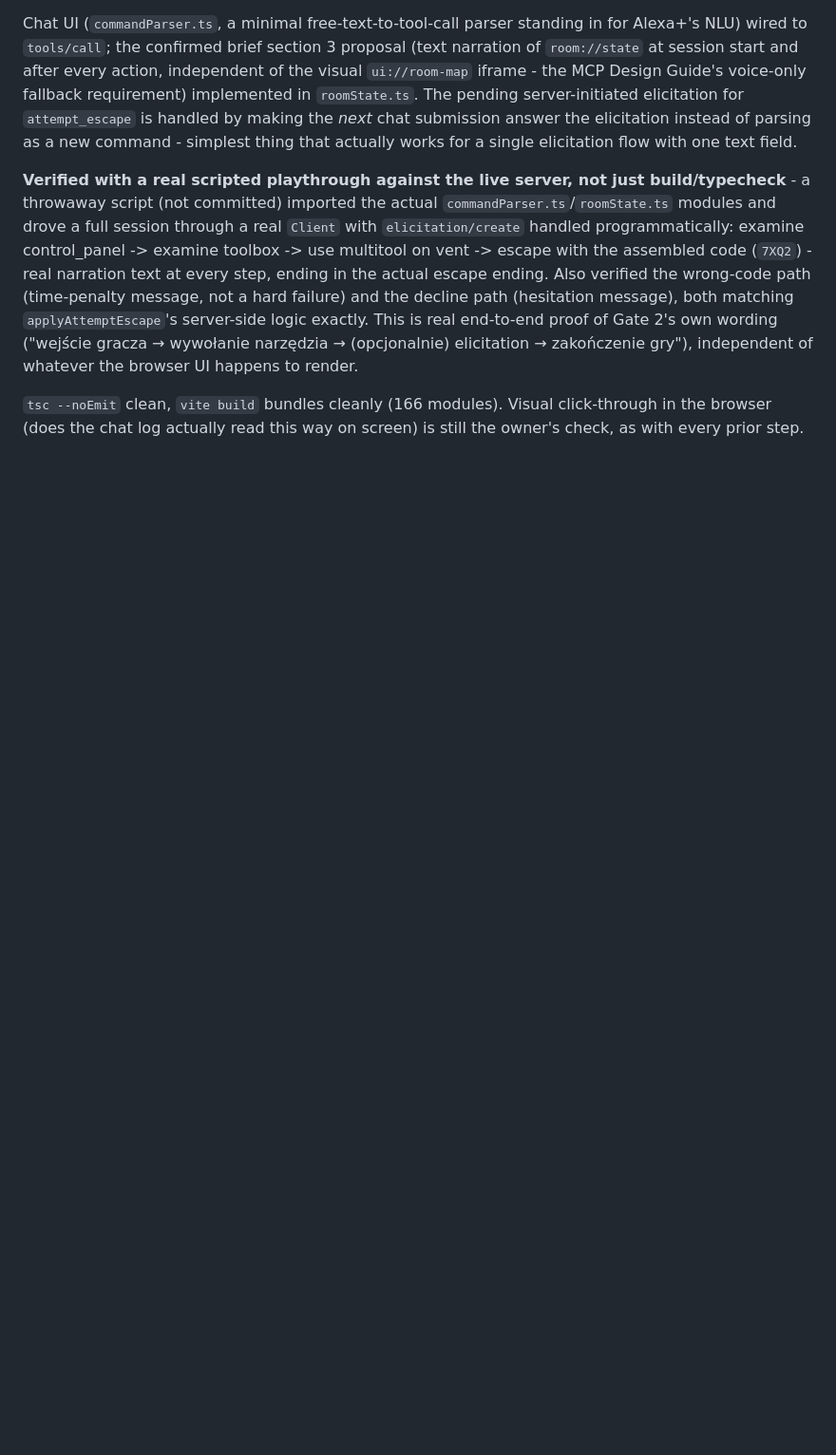
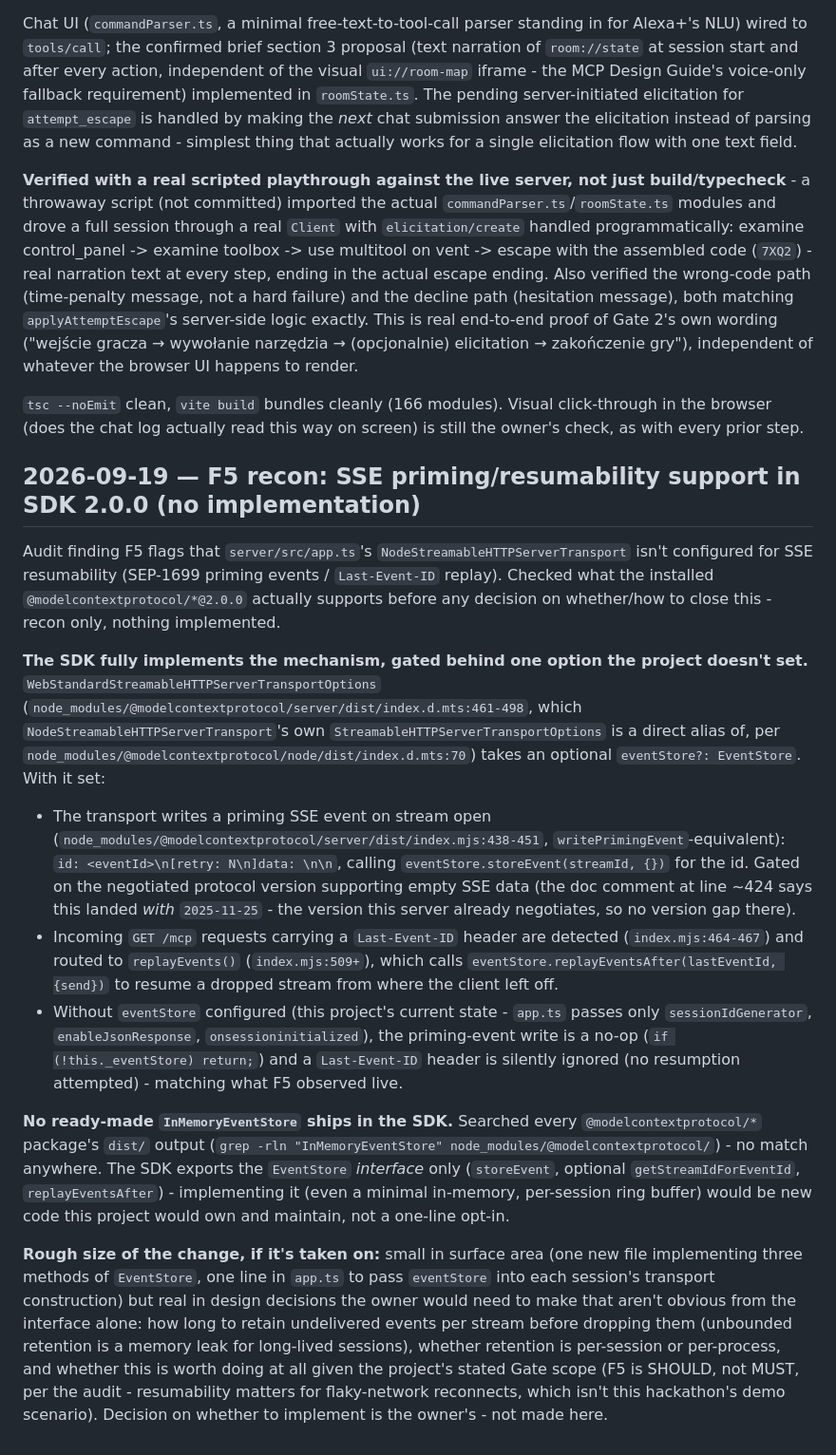
Before and after one commit to AnubisCrypto666/last-shift-mcp, a Markdown page: NOTES.md, the part around the change. Shown at 95% size. GitHub-like rendering; blank space fills up the shorter version.

Commit message:
docs(notes): findings on SSE priming/eventStore support in SDK 2.0.0 (audit F5)
Co-Authored-By: Claude Sonnet 5 <noreply@anthropic.com>
Claude-Session: https://claude.ai/code/session_01Y259pFCvMpPFcuN3EKKCZi

```diff
--- a/NOTES.md
+++ b/NOTES.md
@@ -631,3 +631,58 @@ render.
 `tsc --noEmit` clean, `vite build` bundles cleanly (166 modules). Visual
 click-through in the browser (does the chat log actually read this way on
 screen) is still the owner's check, as with every prior step.
+
+## 2026-09-19 — F5 recon: SSE priming/resumability support in SDK 2.0.0 (no implementation)
+
+Audit finding F5 flags that `server/src/app.ts`'s
+`NodeStreamableHTTPServerTransport` isn't configured for SSE resumability
+(SEP-1699 priming events / `Last-Event-ID` replay). Checked what the
+installed `@modelcontextprotocol/*@2.0.0` actually supports before any
+decision on whether/how to close this - recon only, nothing implemented.
+
+**The SDK fully implements the mechanism, gated behind one option the
+project doesn't set.** `WebStandardStreamableHTTPServerTransportOptions`
+(`node_modules/@modelcontextprotocol/server/dist/index.d.mts:461-498`,
+which `NodeStreamableHTTPServerTransport`'s own
+`StreamableHTTPServerTransportOptions` is a direct alias of, per
+`node_modules/@modelcontextprotocol/node/dist/index.d.mts:70`) takes an
+optional `eventStore?: EventStore`. With it set:
+
+- The transport writes a priming SSE event on stream open
+  (`node_modules/@modelcontextprotocol/server/dist/index.mjs:438-451`,
+  `writePrimingEvent`-equivalent): `id: <eventId>\n[retry: N\n]data: \n\n`,
+  calling `eventStore.storeEvent(streamId, {})` for the id. Gated on the
+  negotiated protocol version supporting empty SSE data (the doc comment
+  at line ~424 says this landed *with* `2025-11-25` - the version this
+  server already negotiates, so no version gap there).
+- Incoming `GET /mcp` requests carrying a `Last-Event-ID` header are
+  detected (`index.mjs:464-467`) and routed to `replayEvents()`
+  (`index.mjs:509+`), which calls `eventStore.replayEventsAfter(lastEventId,
+  {send})` to resume a dropped stream from where the client left off.
+- Without `eventStore` configured (this project's current state - `app.ts`
+  passes only `sessionIdGenerator`, `enableJsonResponse`,
+  `onsessioninitialized`), the priming-event write is a no-op
+  (`if (!this._eventStore) return;`) and a `Last-Event-ID` header is
+  silently ignored (no resumption attempted) - matching what F5 observed
+  live.
+
+**No ready-made `InMemoryEventStore` ships in the SDK.** Searched every
+`@modelcontextprotocol/*` package's `dist/` output
+(`grep -rln "InMemoryEventStore" node_modules/@modelcontextprotocol/`) -
+no match anywhere. The SDK exports the `EventStore` *interface* only
+(`storeEvent`, optional `getStreamIdForEventId`, `replayEventsAfter`) -
+implementing it (even a minimal in-memory, per-session ring buffer) would
+be new code this project would own and maintain, not a one-line opt-in.
+
+**Rough size of the change, if it's taken on:** small in surface area (one
+new file implementing three methods of `EventStore`, one line in
+`app.ts` to pass `eventStore` into each session's transport
+construction) but real in design decisions the owner would need to make
+that aren't obvious from the interface alone: how long to retain
+undelivered events per stream before dropping them (unbounded retention
+is a memory leak for long-lived sessions), whether retention is
+per-session or per-process, and whether this is worth doing at all given
+the project's stated Gate scope (F5 is SHOULD, not MUST, per the audit -
+resumability matters for flaky-network reconnects, which isn't this
+hackathon's demo scenario). Decision on whether to implement is the
+owner's - not made here.
```
